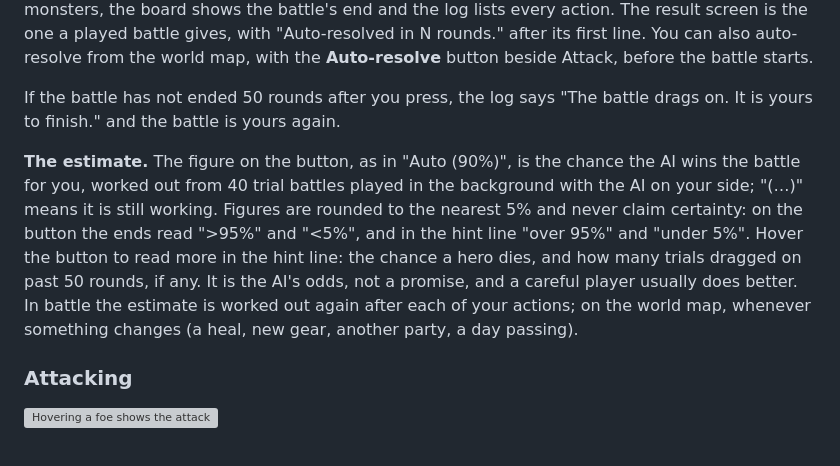
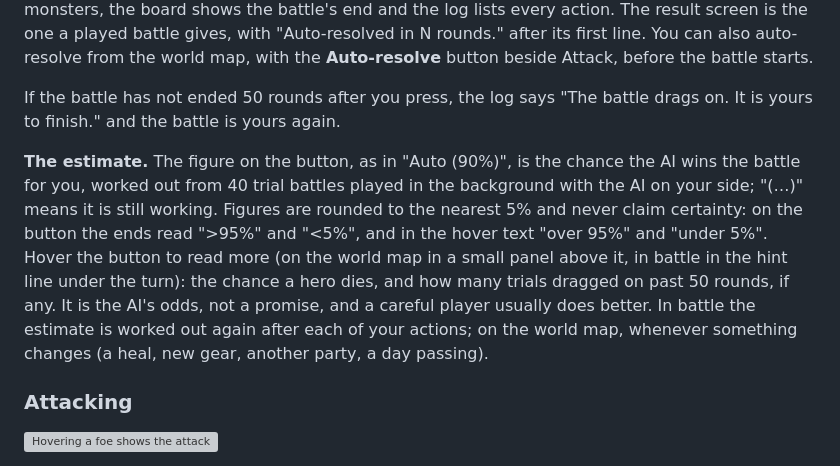
Before and after one commit to ginstrom/yomi, a Markdown page: docs/manual/README.md, the part around the change. Rendered like a GitHub page; grey boxes are pictures that could not be loaded.

Commit message:
Auto-resolve: world estimate as a tooltip above the button

```diff
--- a/docs/manual/README.md
+++ b/docs/manual/README.md
@@ -277,7 +277,7 @@ The fourth button on the battle screen, after Attack, Skills and End Turn, is **
 
 If the battle has not ended 50 rounds after you press, the log says "The battle drags on. It is yours to finish." and the battle is yours again.
 
-**The estimate.** The figure on the button, as in "Auto (90%)", is the chance the AI wins the battle for you, worked out from 40 trial battles played in the background with the AI on your side; "(…)" means it is still working. Figures are rounded to the nearest 5% and never claim certainty: on the button the ends read ">95%" and "<5%", and in the hint line "over 95%" and "under 5%". Hover the button to read more in the hint line: the chance a hero dies, and how many trials dragged on past 50 rounds, if any. It is the AI's odds, not a promise, and a careful player usually does better. In battle the estimate is worked out again after each of your actions; on the world map, whenever something changes (a heal, new gear, another party, a day passing).
+**The estimate.** The figure on the button, as in "Auto (90%)", is the chance the AI wins the battle for you, worked out from 40 trial battles played in the background with the AI on your side; "(…)" means it is still working. Figures are rounded to the nearest 5% and never claim certainty: on the button the ends read ">95%" and "<5%", and in the hover text "over 95%" and "under 5%". Hover the button to read more (on the world map in a small panel above it, in battle in the hint line under the turn): the chance a hero dies, and how many trials dragged on past 50 rounds, if any. It is the AI's odds, not a promise, and a careful player usually does better. In battle the estimate is worked out again after each of your actions; on the world map, whenever something changes (a heal, new gear, another party, a day passing).
 
 ### Attacking
 
```
Also changed, not shown: docs/features/auto-resolve.md (+2 -1 lines), docs/reference/scenes.md (+1 -1 lines), docs/manual/images/world-after-victory.png, docs/manual/images/world-blight.png, docs/manual/images/world-confront.png, docs/manual/images/world-parties.png, docs/manual/images/world-start.png, docs/manual/images/world-travelling.png, 5 other files.
